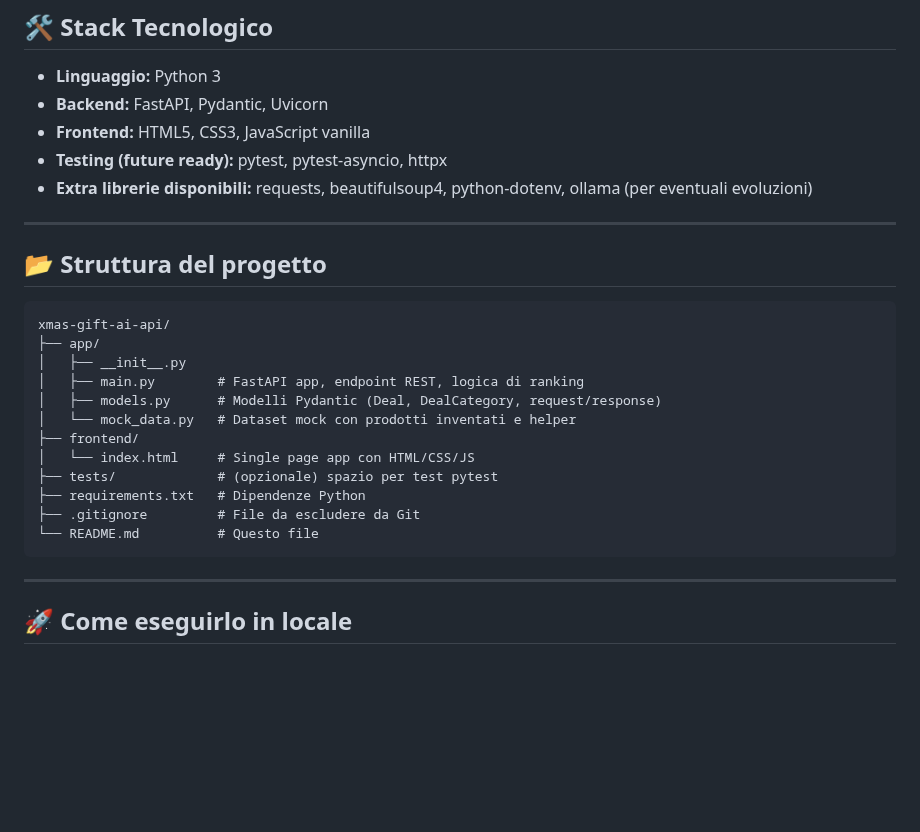
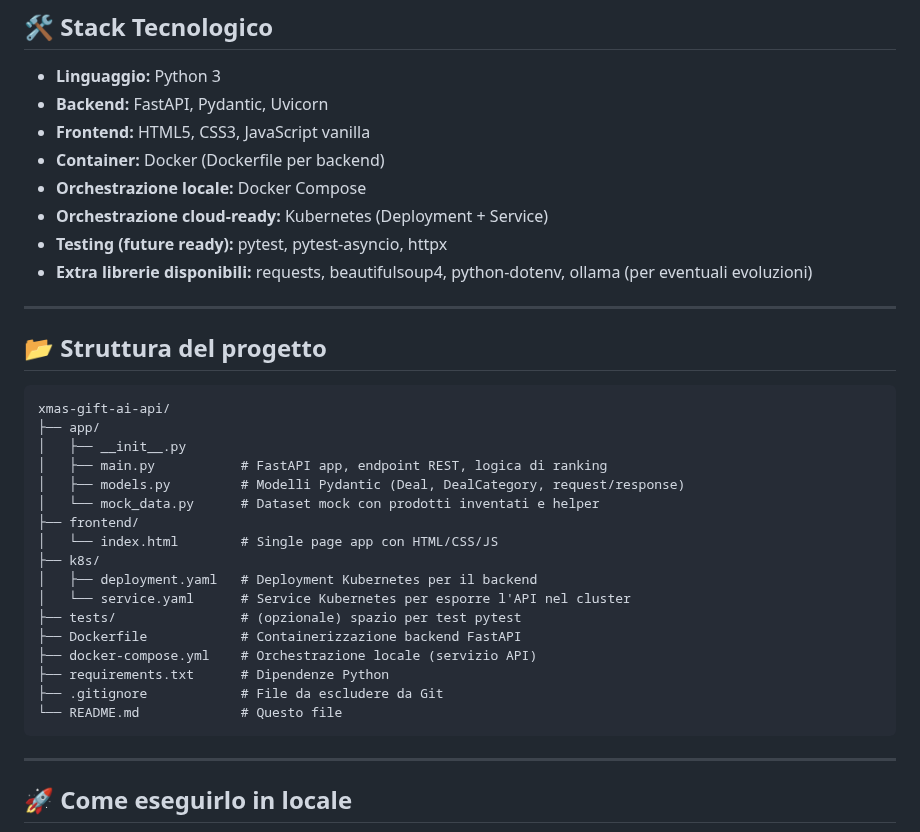
Before and after one commit to dariolignana96/xmas-gift-ai-api, a Markdown page: README.md, the part around one of its changes. GitHub-like rendering; blank space fills up the shorter version.

````diff
--- a/README.md
+++ b/README.md
@@ -33,6 +33,9 @@ Tutto gira **in locale**, usa solo **mock data inventati** e una logica “AI”
 - **Linguaggio:** Python 3
 - **Backend:** FastAPI, Pydantic, Uvicorn
 - **Frontend:** HTML5, CSS3, JavaScript vanilla
+- **Container:** Docker (Dockerfile per backend)
+- **Orchestrazione locale:** Docker Compose
+- **Orchestrazione cloud-ready:** Kubernetes (Deployment + Service)
 - **Testing (future ready):** pytest, pytest‑asyncio, httpx
 - **Extra librerie disponibili:** requests, beautifulsoup4, python‑dotenv, ollama (per eventuali evoluzioni)
 
@@ -44,15 +47,20 @@ Tutto gira **in locale**, usa solo **mock data inventati** e una logica “AI”
 xmas-gift-ai-api/
 ├── app/
 │   ├── __init__.py
-│   ├── main.py        # FastAPI app, endpoint REST, logica di ranking
-│   ├── models.py      # Modelli Pydantic (Deal, DealCategory, request/response)
-│   └── mock_data.py   # Dataset mock con prodotti inventati e helper
+│   ├── main.py           # FastAPI app, endpoint REST, logica di ranking
+│   ├── models.py         # Modelli Pydantic (Deal, DealCategory, request/response)
+│   └── mock_data.py      # Dataset mock con prodotti inventati e helper
 ├── frontend/
-│   └── index.html     # Single page app con HTML/CSS/JS
-├── tests/             # (opzionale) spazio per test pytest
-├── requirements.txt   # Dipendenze Python
-├── .gitignore         # File da escludere da Git
-└── README.md          # Questo file
+│   └── index.html        # Single page app con HTML/CSS/JS
+├── k8s/
+│   ├── deployment.yaml   # Deployment Kubernetes per il backend
+│   └── service.yaml      # Service Kubernetes per esporre l'API nel cluster
+├── tests/                # (opzionale) spazio per test pytest
+├── Dockerfile            # Containerizzazione backend FastAPI
+├── docker-compose.yml    # Orchestrazione locale (servizio API)
+├── requirements.txt      # Dipendenze Python
+├── .gitignore            # File da escludere da Git
+└── README.md             # Questo file
 ```
 
 ---
````
Also changed, not shown: other parts of README.md (+26 -9 lines).
